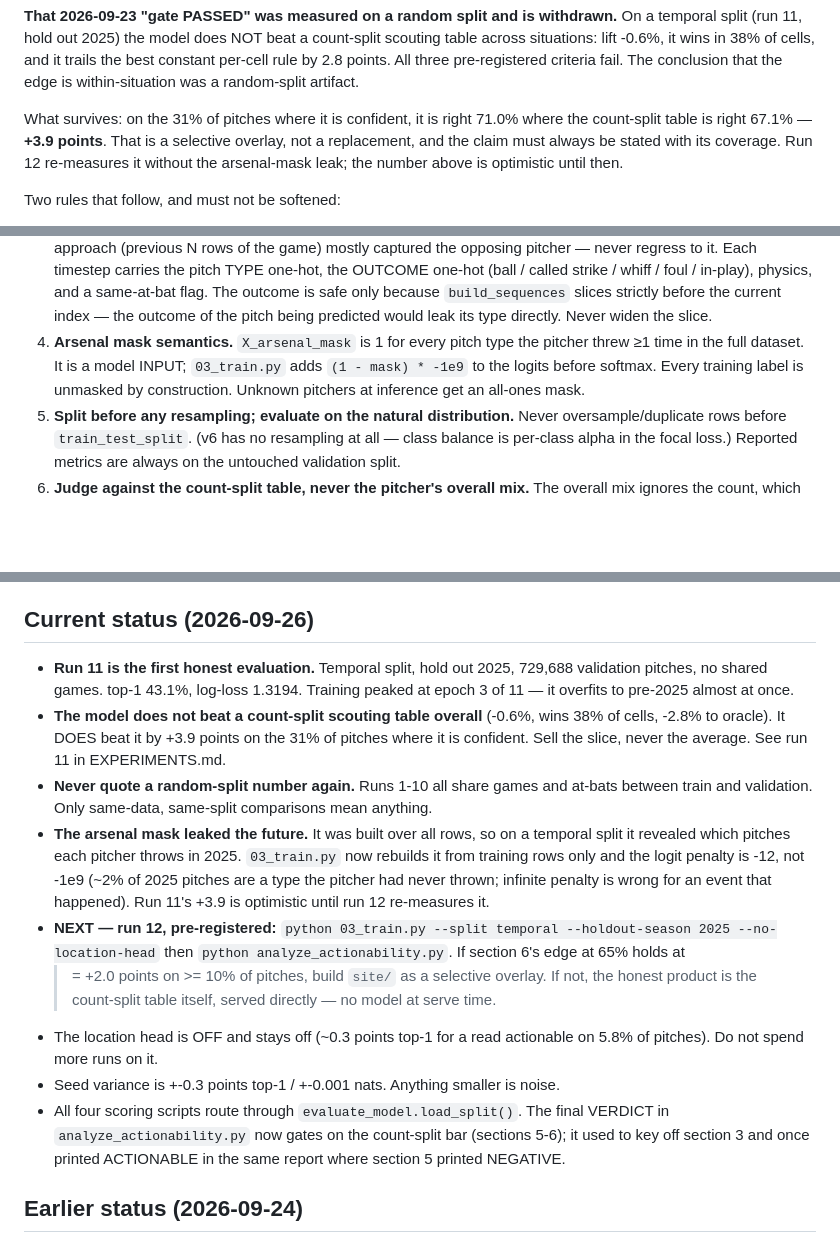
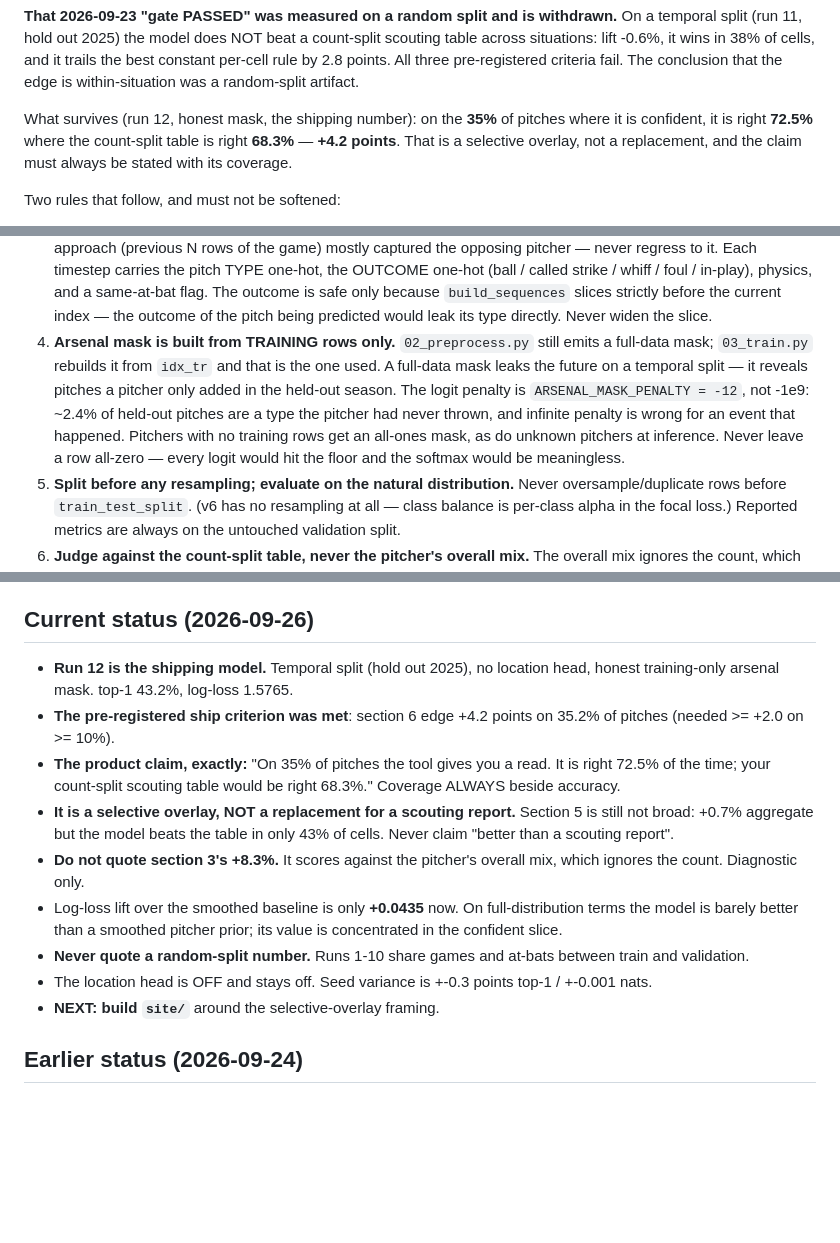
Before and after one commit to nabeelh0217/NextPitchAIv2, a Markdown page: AGENTS.md, 3 parts joined by grey strips. Drawn GitHub-style; blank space fills up the shorter version.

Commit message:
Run 12 meets the ship criterion: +4.2 points on 35% of pitches
Temporal split, honest training-only arsenal mask, soft -12 logit
penalty. The pre-registered bar was >= +2.0 points on >= 10% of pitches;
section 6 delivers +4.2 on 35.2%.

Removing the leak improved the actionability metrics, which needs
saying plainly: log-loss got WORSE (1.3194 -> 1.5765), and that is the
honest cost surfacing — 2.371% of 2025 pitches are a type the pitcher
never threw before, ~0.28 nats, almost exactly the gap. Against the fair
smoothed baseline the log-loss lift collapses from +0.3007 to +0.0435.
Top-1 and coverage improved because the hard mask had taught the model
to trust a signal absent at serve time; with a soft penalty it hedges
and its confidence is more honest (T 0.975 -> 0.875, coverage 31% ->
35%).

Two changes landed together here, so the net is clear but attribution
between them is not. Recorded as such.

Section 5 remains NOT BROAD (+0.7%, wins 43% of cells), so this ships as
a selective overlay and must never be sold as better than a scouting
report. Coverage goes beside accuracy everywhere.

Co-Authored-By: Claude Opus 5 <noreply@anthropic.com>
Claude-Session: https://claude.ai/code/session_01PjRRkBDpVDpvmaaNYWt6fB

```diff
--- a/AGENTS.md
+++ b/AGENTS.md
@@ -43,11 +43,11 @@ wins in 38% of cells, and it trails the best constant per-cell rule by
 2.8 points. All three pre-registered criteria fail. The conclusion that
 the edge is within-situation was a random-split artifact.
 
-What survives: on the 31% of pitches where it is confident, it is right
-71.0% where the count-split table is right 67.1% — **+3.9 points**. That
-is a selective overlay, not a replacement, and the claim must always be
-stated with its coverage. Run 12 re-measures it without the arsenal-mask
-leak; the number above is optimistic until then.
+What survives (run 12, honest mask, the shipping number): on the **35%**
+of pitches where it is confident, it is right **72.5%** where the
+count-split table is right **68.3%** — **+4.2 points**. That is a
+selective overlay, not a replacement, and the claim must always be
+stated with its coverage.
 
 Two rules that follow, and must not be softened:
 - **A card names the likeliest pitch WITHIN the family it tells the hitter
@@ -117,11 +117,16 @@ Savant directly — it cannot run from sandboxed/proxied environments.
    same-at-bat flag. The outcome is safe only because `build_sequences`
    slices strictly before the current index — the outcome of the pitch
    being predicted would leak its type directly. Never widen the slice.
-4. **Arsenal mask semantics.** `X_arsenal_mask` is 1 for every pitch type
-   the pitcher threw ≥1 time in the full dataset. It is a model INPUT;
-   `03_train.py` adds `(1 - mask) * -1e9` to the logits before softmax.
-   Every training label is unmasked by construction. Unknown pitchers at
-   inference get an all-ones mask.
+4. **Arsenal mask is built from TRAINING rows only.** `02_preprocess.py`
+   still emits a full-data mask; `03_train.py` rebuilds it from `idx_tr`
+   and that is the one used. A full-data mask leaks the future on a
+   temporal split — it reveals pitches a pitcher only added in the
+   held-out season. The logit penalty is `ARSENAL_MASK_PENALTY = -12`,
+   not -1e9: ~2.4% of held-out pitches are a type the pitcher had never
+   thrown, and infinite penalty is wrong for an event that happened.
+   Pitchers with no training rows get an all-ones mask, as do unknown
+   pitchers at inference. Never leave a row all-zero — every logit would
+   hit the floor and the softmax would be meaningless.
 5. **Split before any resampling; evaluate on the natural distribution.**
    Never oversample/duplicate rows before `train_test_split`. (v6 has no
    resampling at all — class balance is per-class alpha in the focal
@@ -163,37 +168,28 @@ features do anything at all**. 10-class top-1 reads lower than the old
 
 ## Current status (2026-09-26)
 
-- **Run 11 is the first honest evaluation.** Temporal split, hold out
-  2025, 729,688 validation pitches, no shared games. top-1 43.1%,
-  log-loss 1.3194. Training peaked at epoch 3 of 11 — it overfits to
-  pre-2025 almost at once.
-- **The model does not beat a count-split scouting table overall**
-  (-0.6%, wins 38% of cells, -2.8% to oracle). It DOES beat it by +3.9
-  points on the 31% of pitches where it is confident. Sell the slice,
-  never the average. See run 11 in EXPERIMENTS.md.
-- **Never quote a random-split number again.** Runs 1-10 all share games
-  and at-bats between train and validation. Only same-data, same-split
-  comparisons mean anything.
-- **The arsenal mask leaked the future.** It was built over all rows, so
-  on a temporal split it revealed which pitches each pitcher throws in
-  2025. `03_train.py` now rebuilds it from training rows only and the
-  logit penalty is -12, not -1e9 (~2% of 2025 pitches are a type the
-  pitcher had never thrown; infinite penalty is wrong for an event that
-  happened). Run 11's +3.9 is optimistic until run 12 re-measures it.
-- **NEXT — run 12, pre-registered:** `python 03_train.py --split temporal
-  --holdout-season 2025 --no-location-head` then
-  `python analyze_actionability.py`. If section 6's edge at 65% holds at
-  >= +2.0 points on >= 10% of pitches, build `site/` as a selective
-  overlay. If not, the honest product is the count-split table itself,
-  served directly — no model at serve time.
-- The location head is OFF and stays off (~0.3 points top-1 for a read
-  actionable on 5.8% of pitches). Do not spend more runs on it.
-- Seed variance is +-0.3 points top-1 / +-0.001 nats. Anything smaller is
-  noise.
-- All four scoring scripts route through `evaluate_model.load_split()`.
-  The final VERDICT in `analyze_actionability.py` now gates on the
-  count-split bar (sections 5-6); it used to key off section 3 and once
-  printed ACTIONABLE in the same report where section 5 printed NEGATIVE.
+- **Run 12 is the shipping model.** Temporal split (hold out 2025),
+  no location head, honest training-only arsenal mask. top-1 43.2%,
+  log-loss 1.5765.
+- **The pre-registered ship criterion was met**: section 6 edge +4.2
+  points on 35.2% of pitches (needed >= +2.0 on >= 10%).
+- **The product claim, exactly:** "On 35% of pitches the tool gives you a
+  read. It is right 72.5% of the time; your count-split scouting table
+  would be right 68.3%." Coverage ALWAYS beside accuracy.
+- **It is a selective overlay, NOT a replacement for a scouting report.**
+  Section 5 is still not broad: +0.7% aggregate but the model beats the
+  table in only 43% of cells. Never claim "better than a scouting
+  report".
+- **Do not quote section 3's +8.3%.** It scores against the pitcher's
+  overall mix, which ignores the count. Diagnostic only.
+- Log-loss lift over the smoothed baseline is only **+0.0435** now. On
+  full-distribution terms the model is barely better than a smoothed
+  pitcher prior; its value is concentrated in the confident slice.
+- **Never quote a random-split number.** Runs 1-10 share games and
+  at-bats between train and validation.
+- The location head is OFF and stays off. Seed variance is +-0.3 points
+  top-1 / +-0.001 nats.
+- **NEXT: build `site/`** around the selective-overlay framing.
 
 ## Earlier status (2026-09-24)
 
```
Also changed, not shown: docs/EXPERIMENTS.md (+61 -0 lines).
